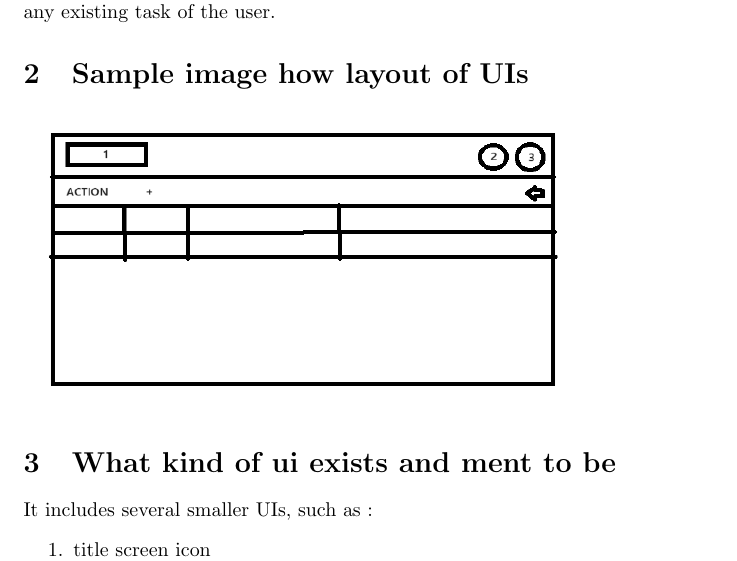
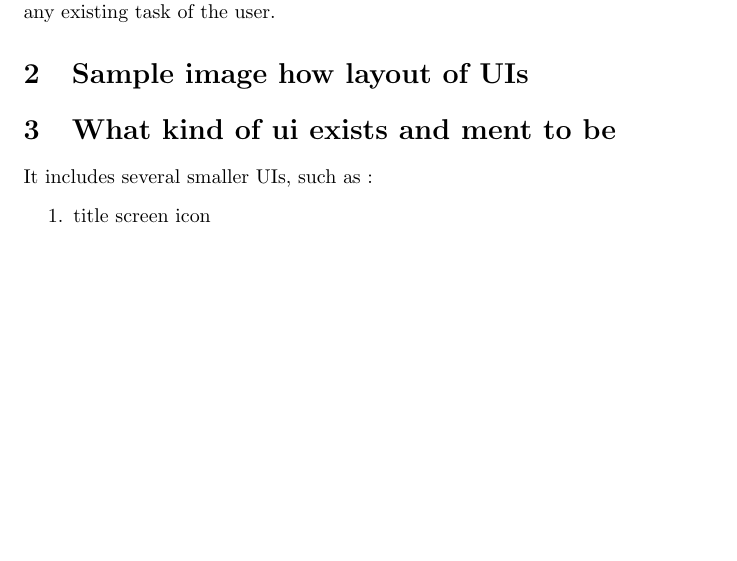
Before and after one commit to heeboy007/GTDList, a LaTeX paper (gtdlist-doc/gtdlist-web/pages/listTaskView.tex): part of page 2 of 3, cut so that both start at the same text, the shorter picture padded with empty space. Compiled offline with pdfLaTeX.

Commit message:
doc: update listtaskview.tex

```diff
--- a/gtdlist-doc/gtdlist-web/pages/listTaskView.tex
+++ b/gtdlist-doc/gtdlist-web/pages/listTaskView.tex
@@ -32,7 +32,6 @@
     It will support editing and showing any existing task of the user.
 
     \section{Sample image how layout of UIs}
-    \includegraphics{listTaskView}
 
     \section{What kind of ui exists and ment to be}
     It includes several smaller UIs, such as :
```
